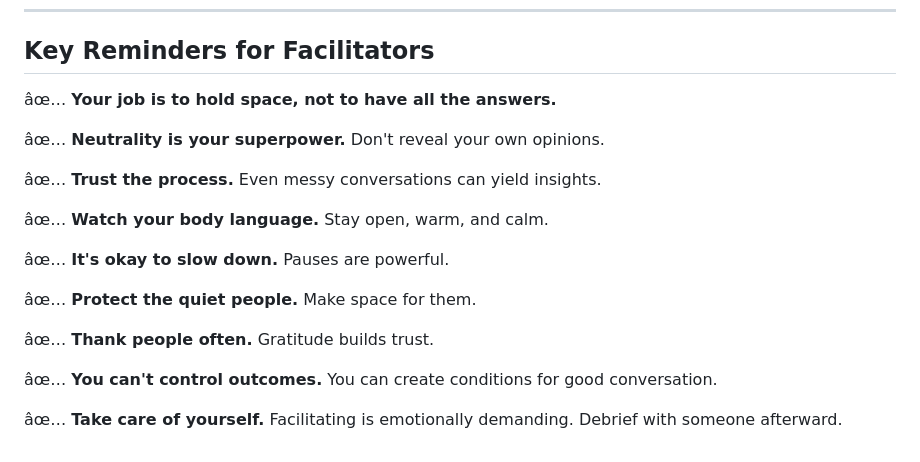
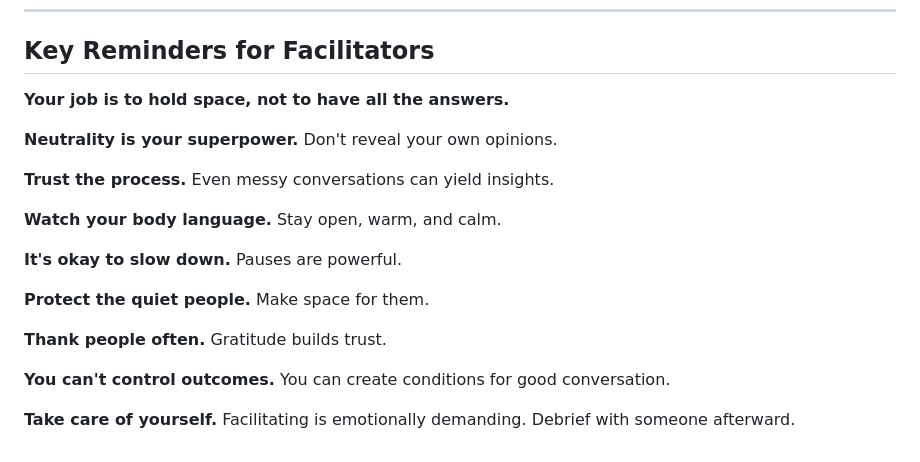
Before and after one commit to cclambie/DCAF, a Markdown page: living-room-conversations/Facilitator-Troubleshooting-Guide.md, the part around the change. GitHub-like rendering.

Commit message:
Update Facilitator-Troubleshooting-Guide.md
spelling errors

```diff
--- a/living-room-conversations/Facilitator-Troubleshooting-Guide.md
+++ b/living-room-conversations/Facilitator-Troubleshooting-Guide.md
@@ -78,20 +78,20 @@
 
 ## Key Reminders for Facilitators
 
-âœ… **Your job is to hold space, not to have all the answers.**
+**Your job is to hold space, not to have all the answers.**
 
-âœ… **Neutrality is your superpower.** Don't reveal your own opinions.
+**Neutrality is your superpower.** Don't reveal your own opinions.
 
-âœ… **Trust the process.** Even messy conversations can yield insights.
+**Trust the process.** Even messy conversations can yield insights.
 
-âœ… **Watch your body language.** Stay open, warm, and calm.
+**Watch your body language.** Stay open, warm, and calm.
 
-âœ… **It's okay to slow down.** Pauses are powerful.
+**It's okay to slow down.** Pauses are powerful.
 
-âœ… **Protect the quiet people.** Make space for them.
+**Protect the quiet people.** Make space for them.
 
-âœ… **Thank people often.** Gratitude builds trust.
+**Thank people often.** Gratitude builds trust.
 
-âœ… **You can't control outcomes.** You can create conditions for good conversation.
+**You can't control outcomes.** You can create conditions for good conversation.
 
-âœ… **Take care of yourself.** Facilitating is emotionally demanding. Debrief with someone afterward.
+**Take care of yourself.** Facilitating is emotionally demanding. Debrief with someone afterward.
```
